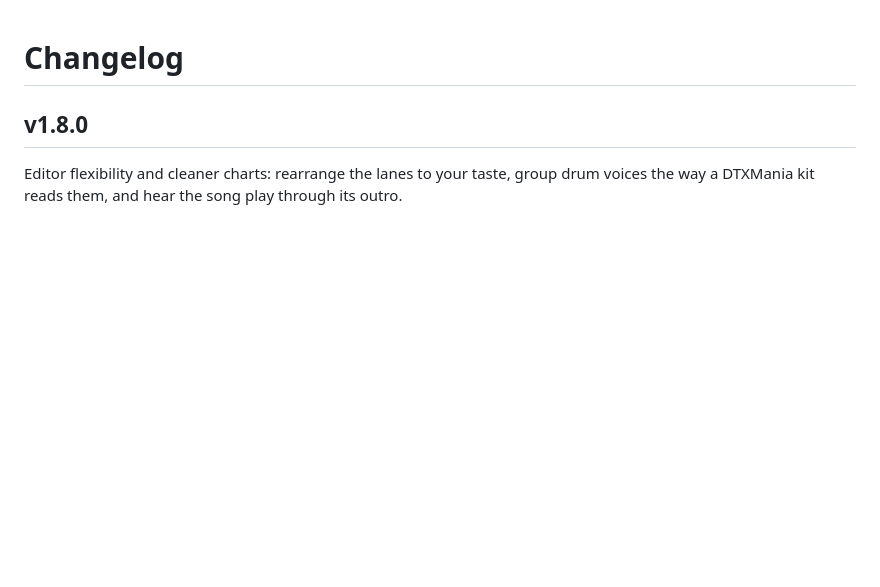
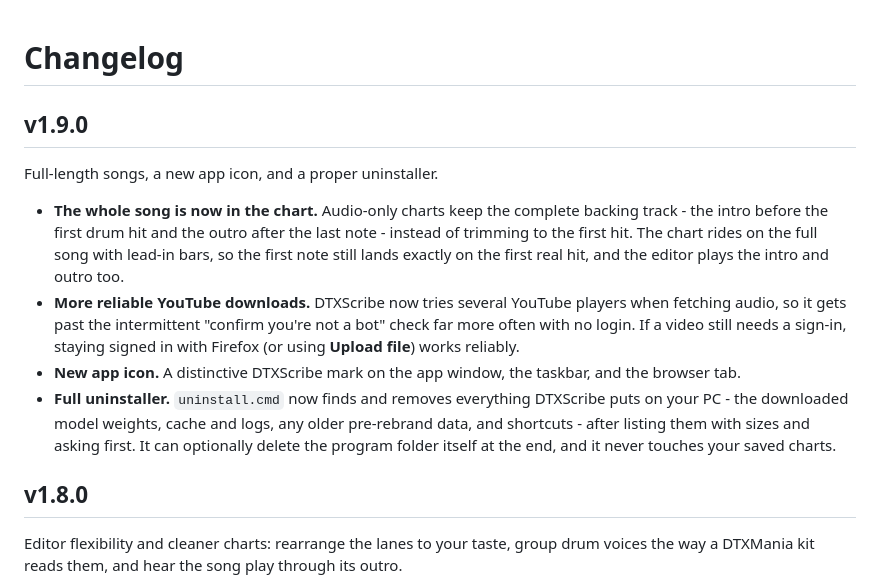
Before and after one commit to phurteau/dtx-forge, a Markdown page: CHANGELOG.md, the part around the change. Rendered like a GitHub page; blank space fills up the shorter version.

```diff
--- a/CHANGELOG.md
+++ b/CHANGELOG.md
@@ -1,4 +1,22 @@
 # Changelog
+
+## v1.9.0
+
+Full-length songs, a new app icon, and a proper uninstaller.
+
+- **The whole song is now in the chart.** Audio-only charts keep the complete backing track -
+  the intro before the first drum hit and the outro after the last note - instead of trimming to
+  the first hit. The chart rides on the full song with lead-in bars, so the first note still lands
+  exactly on the first real hit, and the editor plays the intro and outro too.
+- **More reliable YouTube downloads.** DTXScribe now tries several YouTube players when fetching
+  audio, so it gets past the intermittent "confirm you're not a bot" check far more often with no
+  login. If a video still needs a sign-in, staying signed in with Firefox (or using **Upload file**)
+  works reliably.
+- **New app icon.** A distinctive DTXScribe mark on the app window, the taskbar, and the browser tab.
+- **Full uninstaller.** `uninstall.cmd` now finds and removes everything DTXScribe puts on your PC -
+  the downloaded model weights, cache and logs, any older pre-rebrand data, and shortcuts - after
+  listing them with sizes and asking first. It can optionally delete the program folder itself at
+  the end, and it never touches your saved charts.
 
 ## v1.8.0
 
```
Also changed, not shown: README.md (+8 -4 lines), assets/favicon.png (added), assets/icon-256.png (added), 10 other files.
